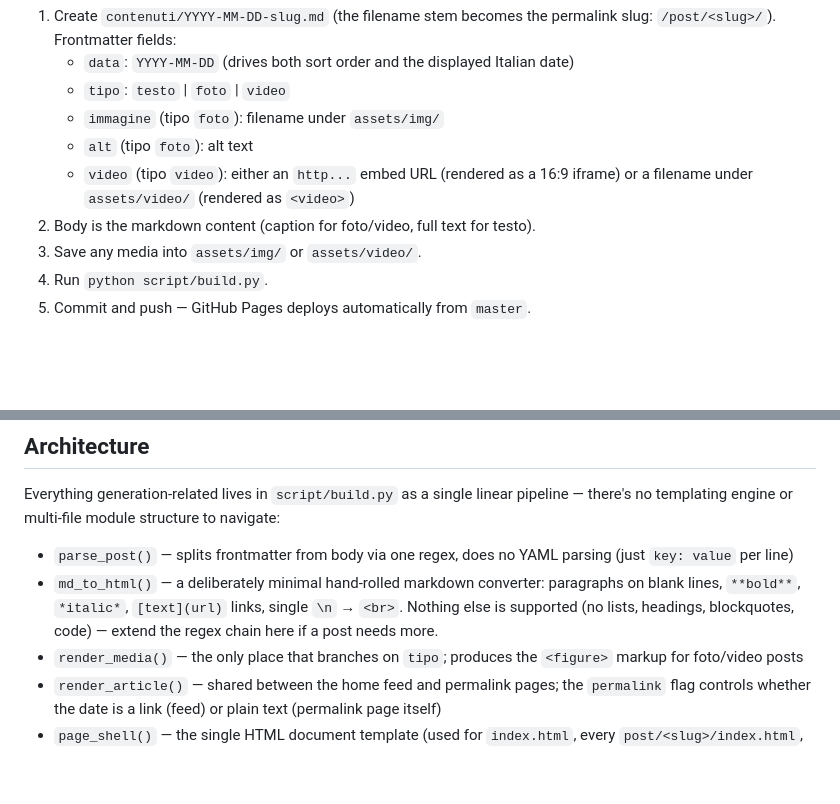
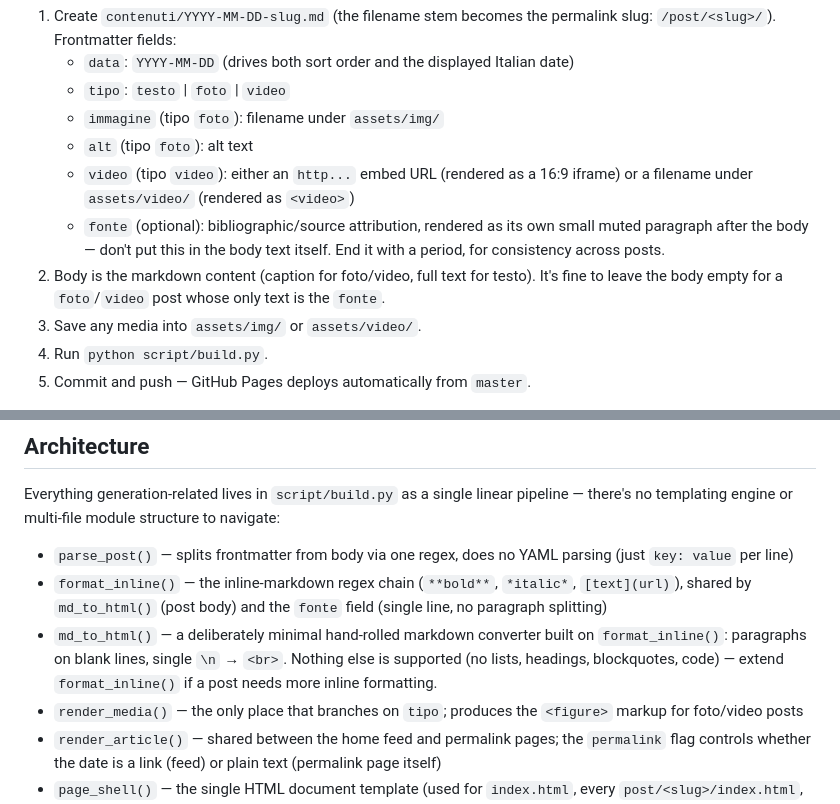
Before and after one commit to mariogaio/mariogaio.github.io, a Markdown page: CLAUDE.md, 2 parts joined by grey strips. GitHub-like rendering; blank space fills up the shorter version.

Commit message:
Documenta il campo fonte in CLAUDE.md
Co-Authored-By: Claude Sonnet 5 <noreply@anthropic.com>

```diff
--- a/CLAUDE.md
+++ b/CLAUDE.md
@@ -28,7 +28,8 @@ There is no test suite, linter, or package manager — the generator has zero de
    - `immagine` (tipo `foto`): filename under `assets/img/`
    - `alt` (tipo `foto`): alt text
    - `video` (tipo `video`): either an `http...` embed URL (rendered as a 16:9 iframe) or a filename under `assets/video/` (rendered as `<video>`)
-2. Body is the markdown content (caption for foto/video, full text for testo).
+   - `fonte` (optional): bibliographic/source attribution, rendered as its own small muted paragraph after the body — don't put this in the body text itself. End it with a period, for consistency across posts.
+2. Body is the markdown content (caption for foto/video, full text for testo). It's fine to leave the body empty for a `foto`/`video` post whose only text is the `fonte`.
 3. Save any media into `assets/img/` or `assets/video/`.
 4. Run `python script/build.py`.
 5. Commit and push — GitHub Pages deploys automatically from `master`.
@@ -40,7 +41,8 @@ This repo is worked on from more than one Claude Code session (a local desktop s
 Everything generation-related lives in `script/build.py` as a single linear pipeline — there's no templating engine or multi-file module structure to navigate:
 
 - `parse_post()` — splits frontmatter from body via one regex, does no YAML parsing (just `key: value` per line)
-- `md_to_html()` — a deliberately minimal hand-rolled markdown converter: paragraphs on blank lines, `**bold**`, `*italic*`, `[text](url)` links, single `\n` → `<br>`. Nothing else is supported (no lists, headings, blockquotes, code) — extend the regex chain here if a post needs more.
+- `format_inline()` — the inline-markdown regex chain (`**bold**`, `*italic*`, `[text](url)`), shared by `md_to_html()` (post body) and the `fonte` field (single line, no paragraph splitting)
+- `md_to_html()` — a deliberately minimal hand-rolled markdown converter built on `format_inline()`: paragraphs on blank lines, single `\n` → `<br>`. Nothing else is supported (no lists, headings, blockquotes, code) — extend `format_inline()` if a post needs more inline formatting.
 - `render_media()` — the only place that branches on `tipo`; produces the `<figure>` markup for foto/video posts
 - `render_article()` — shared between the home feed and permalink pages; the `permalink` flag controls whether the date is a link (feed) or plain text (permalink page itself)
 - `page_shell()` — the single HTML document template (used for `index.html`, every `post/<slug>/index.html`, and `about/index.html`); also renders the `site-nav` (Home / About me) that appears on every page
```
